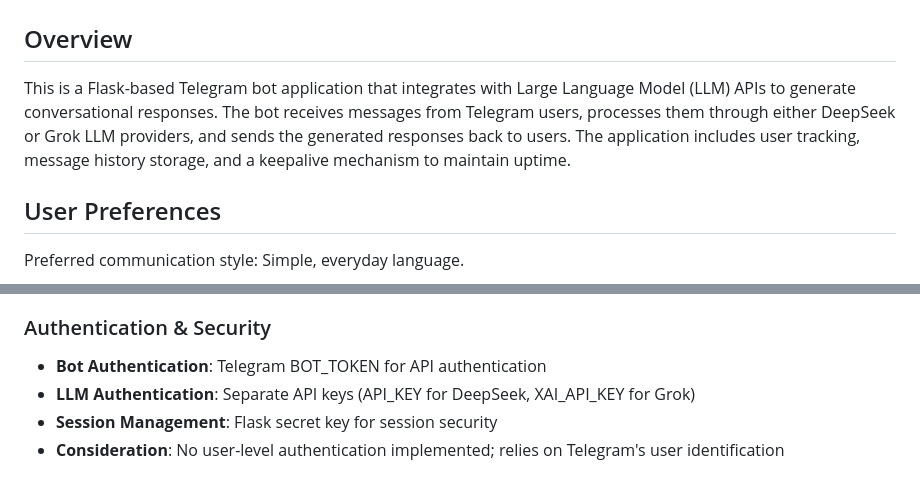
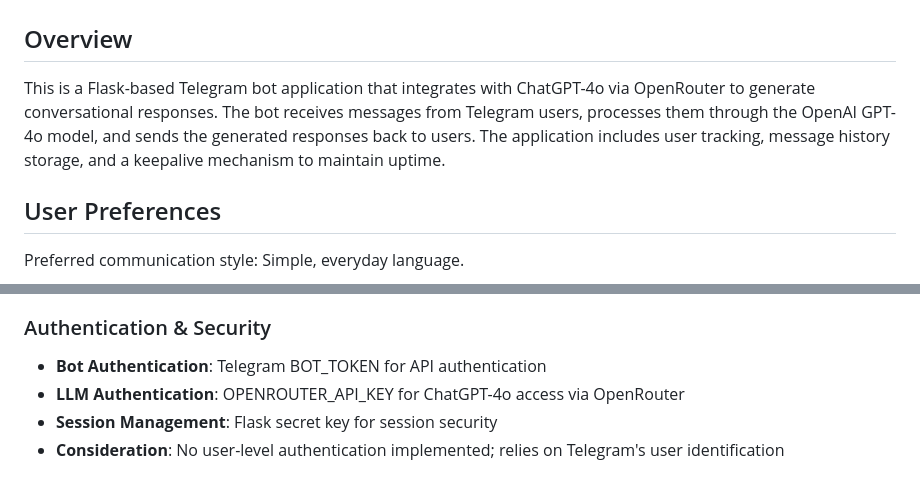
Before and after one commit to d3soxyephedrine/Tgbotcogvideo, a Markdown page: replit.md, 2 parts joined by grey strips. Rendered like a GitHub page.

```diff
--- a/replit.md
+++ b/replit.md
@@ -2,7 +2,7 @@
 
 ## Overview
 
-This is a Flask-based Telegram bot application that integrates with Large Language Model (LLM) APIs to generate conversational responses. The bot receives messages from Telegram users, processes them through either DeepSeek or Grok LLM providers, and sends the generated responses back to users. The application includes user tracking, message history storage, and a keepalive mechanism to maintain uptime.
+This is a Flask-based Telegram bot application that integrates with ChatGPT-4o via OpenRouter to generate conversational responses. The bot receives messages from Telegram users, processes them through the OpenAI GPT-4o model, and sends the generated responses back to users. The application includes user tracking, message history storage, and a keepalive mechanism to maintain uptime.
 
 ## User Preferences
 
@@ -109,7 +109,7 @@ Preferred communication style: Simple, everyday language.
 
 ### Authentication & Security
 - **Bot Authentication**: Telegram BOT_TOKEN for API authentication
-- **LLM Authentication**: Separate API keys (API_KEY for DeepSeek, XAI_API_KEY for Grok)
+- **LLM Authentication**: OPENROUTER_API_KEY for ChatGPT-4o access via OpenRouter
 - **Session Management**: Flask secret key for session security
 - **Consideration**: No user-level authentication implemented; relies on Telegram's user identification
 
```
Also changed, not shown: other parts of replit.md (+15 -21 lines).
